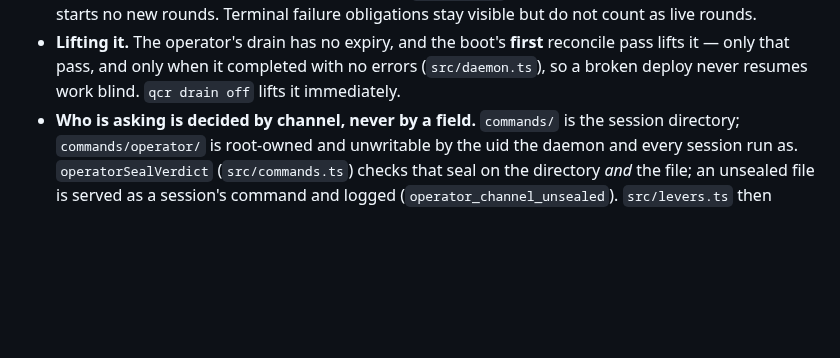
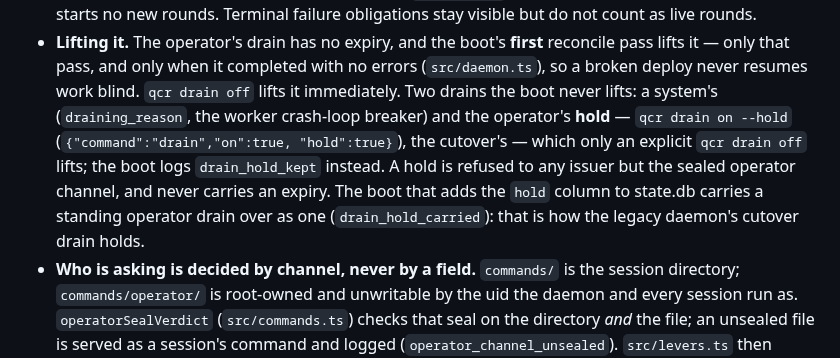
Before and after one commit to quickchatai/quickreview, a Markdown page: docs/architecture/ops.md, the part around the change. Drawn GitHub-style; blank space fills up the shorter version.

```diff
--- a/docs/architecture/ops.md
+++ b/docs/architecture/ops.md
@@ -389,7 +389,14 @@ round in flight.
 - **Lifting it.** The operator's drain has no expiry, and the boot's **first**
   reconcile pass lifts it — only that pass, and only when it completed with no
   errors (`src/daemon.ts`), so a broken deploy never resumes work blind.
-  `qcr drain off` lifts it immediately.
+  `qcr drain off` lifts it immediately. Two drains the boot never lifts: a
+  system's (`draining_reason`, the worker crash-loop breaker) and the
+  operator's **hold** — `qcr drain on --hold` (`{"command":"drain","on":true,
+  "hold":true}`), the cutover's — which only an explicit `qcr drain off` lifts;
+  the boot logs `drain_hold_kept` instead. A hold is refused to any issuer but
+  the sealed operator channel, and never carries an expiry. The boot that adds
+  the `hold` column to state.db carries a standing operator drain over as one
+  (`drain_hold_carried`): that is how the legacy daemon's cutover drain holds.
 - **Who is asking is decided by channel, never by a field.** `commands/` is the
   session directory; `commands/operator/` is root-owned and unwritable by the
   uid the daemon and every session run as. `operatorSealVerdict`
```
Also changed, not shown: deploy/ansible/README.md (+7 -1 lines).
